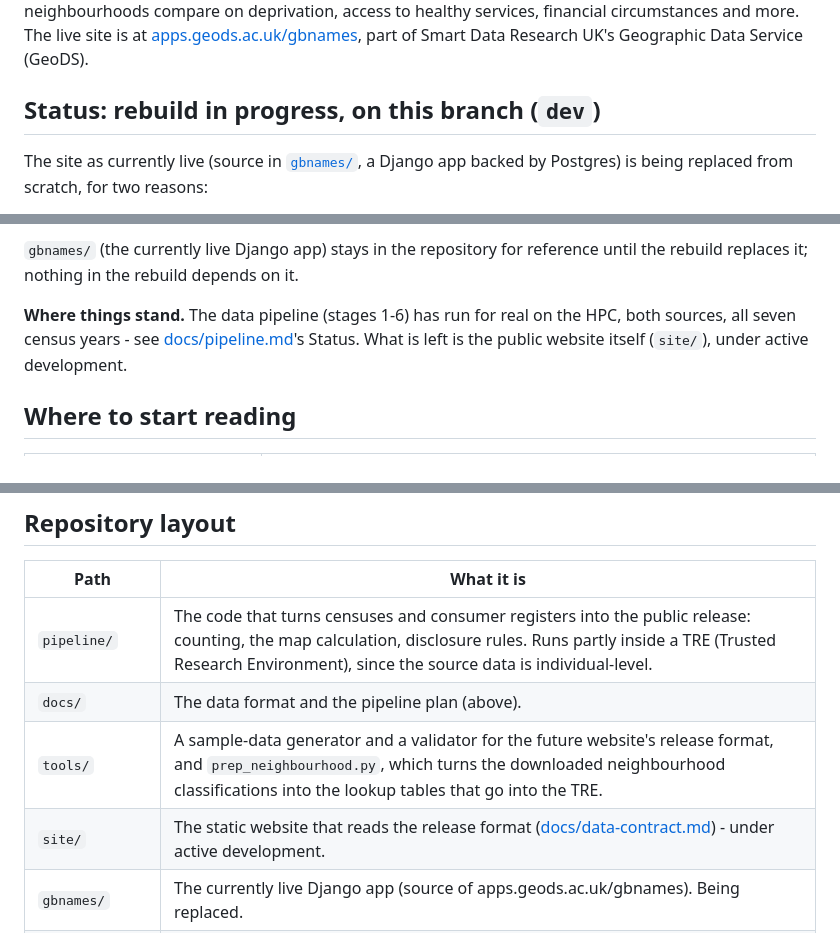
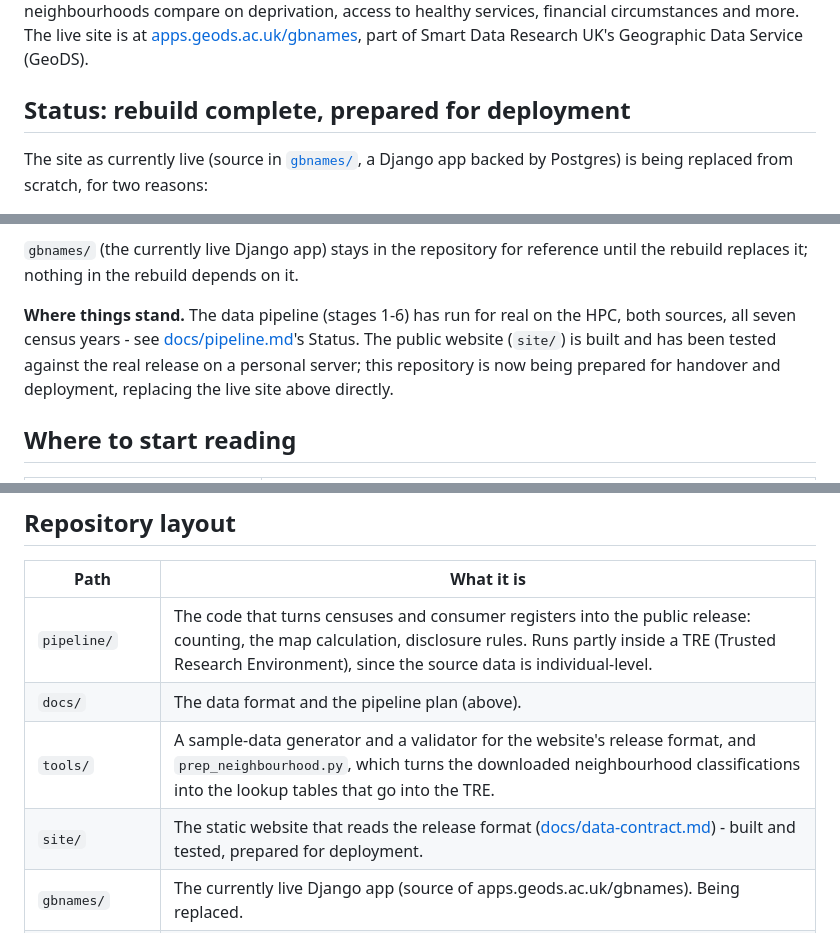
Before and after one commit to jtvandijk/webapp-project, a Markdown page: README.md, 3 parts joined by grey strips. GitHub-like rendering.

Commit message:
README: fix stale "rebuild in progress" / "on this branch (dev)" status
Caught by the user looking at the repo on GitHub's default branch (vec, not
dev) - the heading hardcoded "dev" from when that was the active working
branch, before today's fast-forward made vec the active one. Also genuinely
stale beyond the branch name: "under active development" undersold where the
website actually is now (built, tested against the real release, about to be
handed over) - updated the Status heading, the "where things stand" summary,
and the site/ and tools/ table rows to match.

Co-Authored-By: Claude Sonnet 5 <noreply@anthropic.com>

```diff
--- a/README.md
+++ b/README.md
@@ -7,7 +7,7 @@ neighbourhoods compare on deprivation, access to healthy services, financial cir
 The live site is at [apps.geods.ac.uk/gbnames](https://apps.geods.ac.uk/gbnames/), part of Smart
 Data Research UK's Geographic Data Service (GeoDS).
 
-## Status: rebuild in progress, on this branch (`dev`)
+## Status: rebuild complete, prepared for deployment
 
 The site as currently live (source in [`gbnames/`](gbnames/), a Django app backed by Postgres) is
 being replaced from scratch, for two reasons:
@@ -26,8 +26,10 @@ per-request computation - unaffected by the kind of load that took the old site
 replaces it; nothing in the rebuild depends on it.
 
 **Where things stand.** The data pipeline (stages 1-6) has run for real on the HPC, both sources,
-all seven census years - see [docs/pipeline.md](docs/pipeline.md)'s Status. What is left is the
-public website itself (`site/`), under active development.
+all seven census years - see [docs/pipeline.md](docs/pipeline.md)'s Status. The public website
+(`site/`) is built and has been tested against the real release on a personal server; this
+repository is now being prepared for handover and deployment, replacing the live site above
+directly.
 
 ## Where to start reading
 
@@ -47,8 +49,8 @@ public website itself (`site/`), under active development.
 |---|---|
 | `pipeline/` | The code that turns censuses and consumer registers into the public release: counting, the map calculation, disclosure rules. Runs partly inside a TRE (Trusted Research Environment), since the source data is individual-level. |
 | `docs/` | The data format and the pipeline plan (above). |
-| `tools/` | A sample-data generator and a validator for the future website's release format, and `prep_neighbourhood.py`, which turns the downloaded neighbourhood classifications into the lookup tables that go into the TRE. |
-| `site/` | The static website that reads the release format ([docs/data-contract.md](docs/data-contract.md)) - under active development. |
+| `tools/` | A sample-data generator and a validator for the website's release format, and `prep_neighbourhood.py`, which turns the downloaded neighbourhood classifications into the lookup tables that go into the TRE. |
+| `site/` | The static website that reads the release format ([docs/data-contract.md](docs/data-contract.md)) - built and tested, prepared for deployment. |
 | `gbnames/` | The currently live Django app (source of apps.geods.ac.uk/gbnames). Being replaced. |
 | `data-prep/` | The old, one-off pipeline code this rebuild replaced. No longer needed, and nothing reads it: keep it outside the project. If a copy is put back here it is **not tracked in git** (see `.gitignore`); it is several GB and includes working data extracts. |
 | `run.settings` | The choices that change from run to run (which database(s), how many names and chunks, which facts). Read by every stage; in git. |
```
